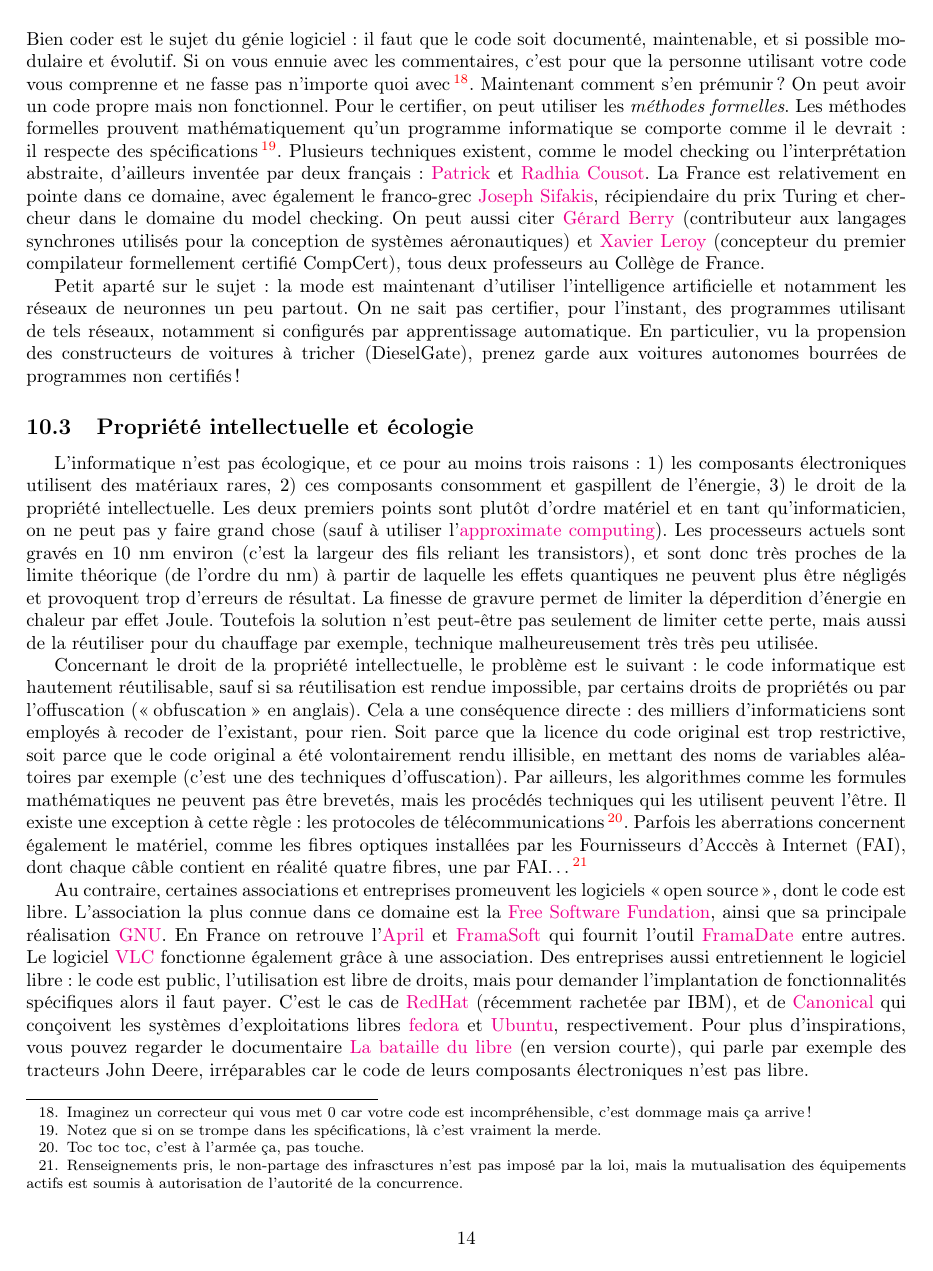
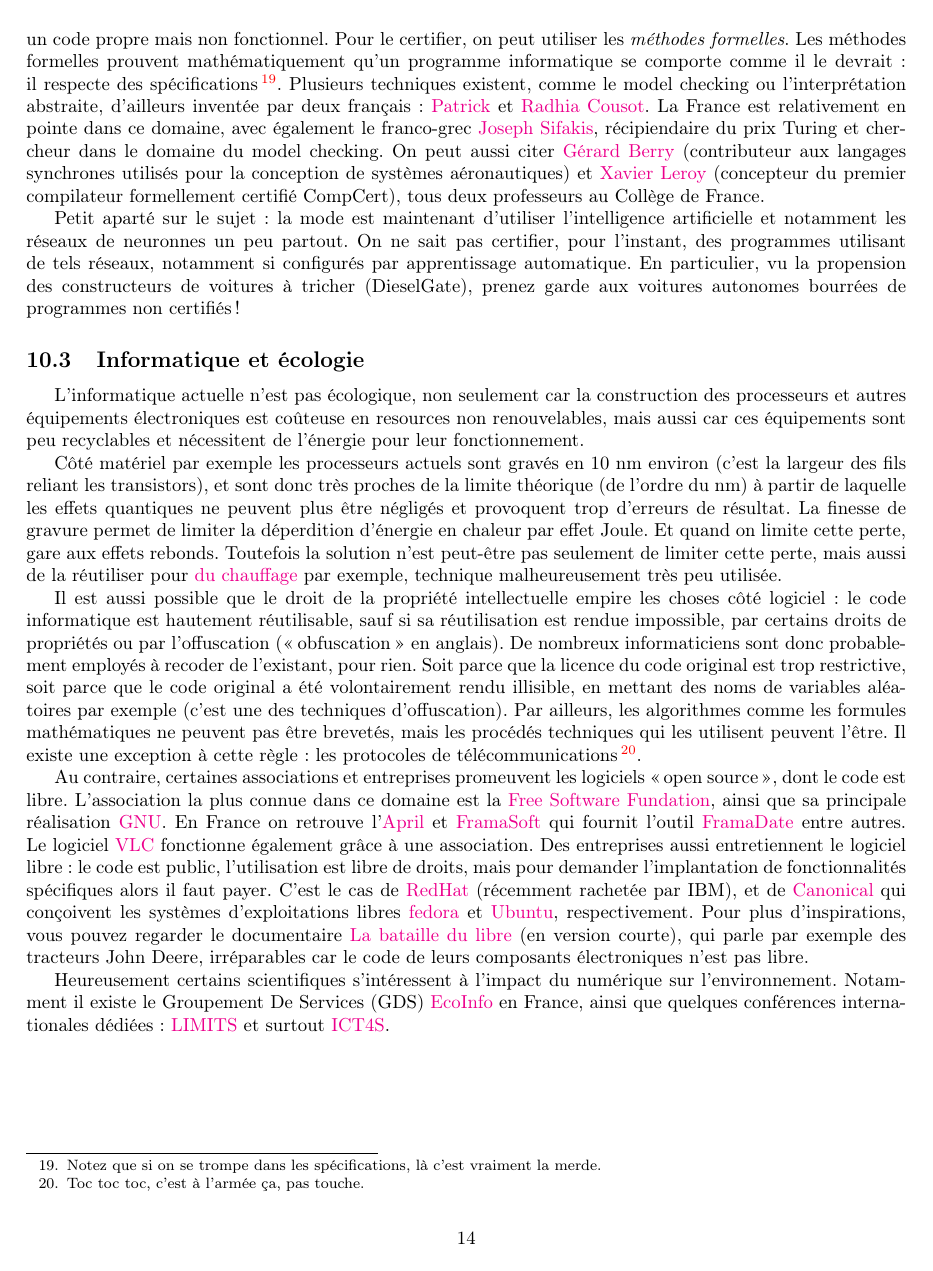
Before and after one commit to ahonorat/ahonorat.github.io, a LaTeX document (docs/revisions.tex): page 14 of 14. Compiled offline with pdfLaTeX.

Commit message:
Corrige partie écologie dans doc revision Java

```diff
--- a/docs/revisions.tex
+++ b/docs/revisions.tex
@@ -19,7 +19,7 @@
 
 \title{Révisions de Java et remarques diverses}
 \author{Alexandre Honorat}
-\date{Mai 2019, révisé en avril et décembre 2020}
+\date{Mai 2019, révisé en avril et décembre 2020, et en décembre 2022}
 
 \begin{document}
 
@@ -840,31 +836,29 @@ prenez garde aux voitures autonomes bourrées de programmes non certifiés !
 
 
 
-\subsection{Propriété intellectuelle et écologie}
+\subsection{Informatique et écologie}
 
-L'informatique n'est pas écologique, et ce pour au moins trois raisons : 1) les composants électroniques utilisent des matériaux rares,
-2) ces composants consomment et gaspillent de l'énergie, 3) le droit de la propriété intellectuelle.
-Les deux premiers points sont plutôt d'ordre matériel et en tant qu'informaticien, on ne peut pas y faire grand chose (sauf à utiliser
-l'\href{https://en.wikipedia.org/wiki/Approximate_computing}{approximate computing}).
-Les processeurs actuels sont gravés en $10$ nm environ (c'est la largeur des fils reliant les transistors), et sont donc très proches
-de la limite théorique (de l'ordre du nm) à partir de laquelle les effets quantiques ne peuvent plus être négligés
-et provoquent trop d'erreurs de résultat. La finesse de gravure permet
-de limiter la déperdition d'énergie en chaleur par effet Joule. Toutefois la solution n'est peut-être pas seulement de limiter cette perte,
-mais aussi de la réutiliser pour du chauffage par exemple, technique malheureusement très très peu utilisée.
+L'informatique actuelle n'est pas écologique, non seulement car la construction
+des processeurs et autres équipements électroniques est coûteuse en resources
+non renouvelables, mais aussi car ces équipements sont peu recyclables
+et nécessitent de l'énergie pour leur fonctionnement.
 
+Côté matériel par exemple les processeurs actuels sont gravés en $10$ nm environ (c'est la largeur des fils reliant les transistors),
+et sont donc très proches de la limite théorique (de l'ordre du nm) à partir de laquelle les effets quantiques ne peuvent
+plus être négligés et provoquent trop d'erreurs de résultat. La finesse de gravure permet
+de limiter la déperdition d'énergie en chaleur par effet Joule.
+Et quand on limite cette perte, gare aux effets rebonds.
+Toutefois la solution n'est peut-être pas seulement de limiter cette perte,
+mais aussi de la réutiliser pour \href{https://qarnot.com/fr}{du chauffage}
+par exemple, technique malheureusement très peu utilisée.
 
-Concernant le droit de la propriété intellectuelle, le problème est le suivant : le code informatique est hautement réutilisable,
+Il est aussi possible que le droit de la propriété intellectuelle empire les choses côté logiciel : le code informatique est hautement réutilisable,
 sauf si sa réutilisation est rendue impossible, par certains droits de propriétés ou par l'offuscation (\og obfuscation \fg~en anglais).
-Cela a une conséquence directe : des milliers d'informaticiens sont employés à recoder de l'existant, pour rien. Soit parce que la
+De nombreux informaticiens sont donc probablement employés à recoder de l'existant, pour rien. Soit parce que la
 licence du code original est trop restrictive, soit parce que le code original a été volontairement rendu illisible, en mettant
 des noms de variables aléatoires par exemple (c'est une des techniques d'offuscation). Par ailleurs, les algorithmes comme
 les formules mathématiques ne peuvent pas être brevetés, mais les procédés techniques qui les utilisent peuvent l'être. Il existe
 une exception à cette règle : les protocoles de télécommunications\footnote{Toc toc toc, c'est à l'armée ça, pas touche.}.
-Parfois les aberrations concernent également le matériel, comme les fibres optiques installées par les Fournisseurs
-d'Acccès à Internet (FAI), dont chaque câble contient en réalité quatre fibres, une par FAI\ldots \footnote{
-  Renseignements pris, le non-partage des infrasctures n'est pas imposé par la loi, mais la mutualisation des équipements
-  actifs est soumis à autorisation de l'autorité de la concurrence.
-}
 
 Au contraire, certaines associations et entreprises promeuvent les logiciels \og open source \fg, dont le code est libre.
 L'association la plus connue dans ce domaine est la \href{https://www.fsf.org/}{Free Software Fundation}, ainsi que
@@ -875,8 +869,14 @@ Des entreprises aussi entretiennent le logiciel libre : le code est public, l'ut
 est libre de droits, mais pour demander l'implantation de fonctionnalités spécifiques alors il faut
 payer. C'est le cas de \href{https://www.redhat.com/fr}{RedHat} (récemment rachetée par IBM), et de \href{https://www.canonical.com/}{Canonical}
 qui conçoivent les systèmes d'exploitations libres \href{https://getfedora.org/fr/}{fedora} et \href{https://www.ubuntu.com/download}{Ubuntu}, respectivement.
-Pour plus d'inspirations, vous pouvez regarder le documentaire \href{https://www.arte.tv/fr/videos/077346-000-A/internet-ou-la-revolution-du-partage/}{La bataille du libre}
+Pour plus d'inspirations, vous pouvez regarder le documentaire \href{https://www.labatailledulibre.org/}{La bataille du libre}
 (en version courte), qui parle par exemple des tracteurs John Deere, irréparables car le code de leurs composants électroniques n'est pas libre.
+
+Heureusement certains scientifiques s'intéressent à l'impact du numérique sur l'environnement.
+Notamment il existe le Groupement De Services (GDS) \href{https://ecoinfo.cnrs.fr/}{EcoInfo}
+en France, ainsi que quelques conférences internationales dédiées:
+\href{https://computingwithinlimits.org/}{LIMITS} et surtout
+\href{https://dblp.org/db/conf/ict4s/index.html}{ICT4S}.
 
 
 \end{document}
```
Also changed, not shown: docs/revisions.pdf, docs/revisions.tex (26 more changed lines).
